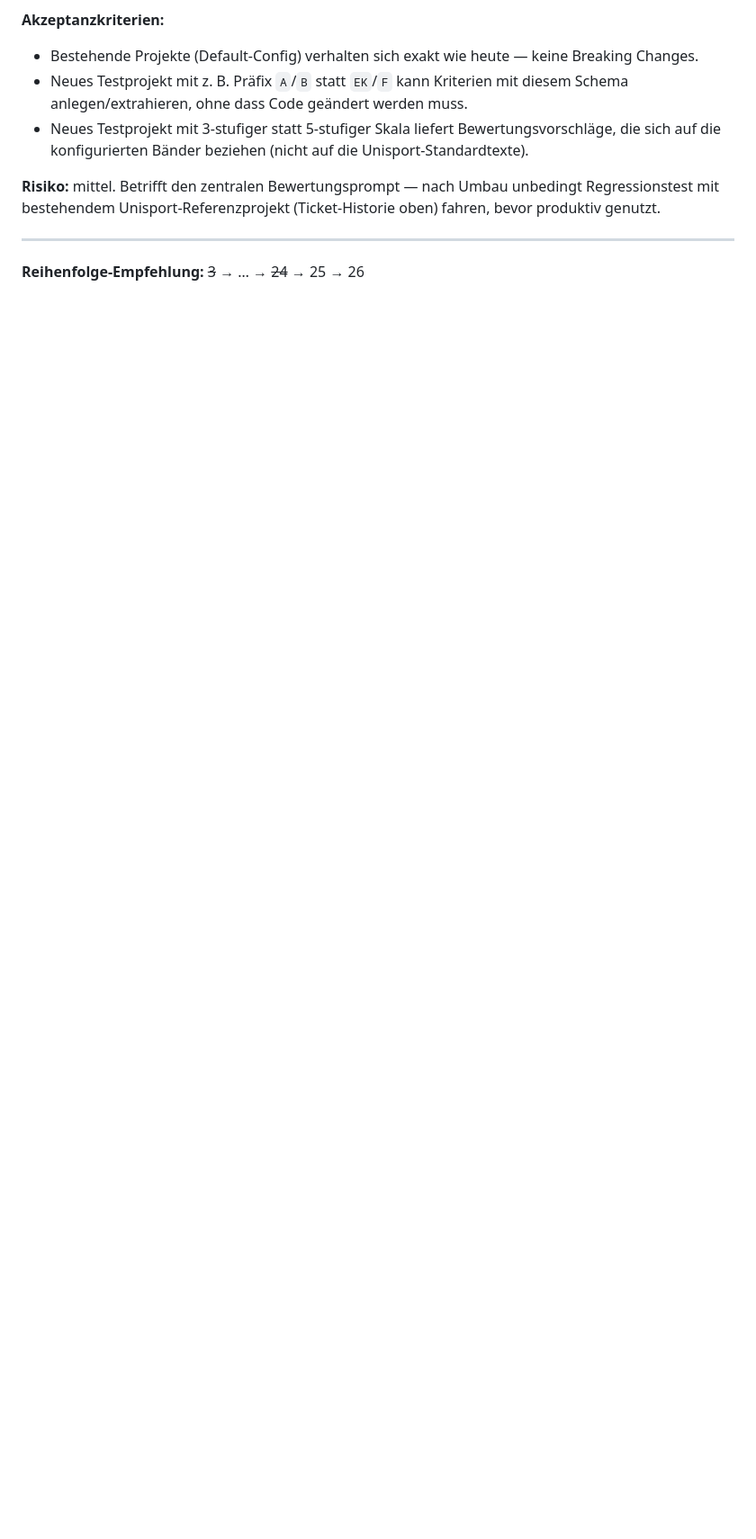
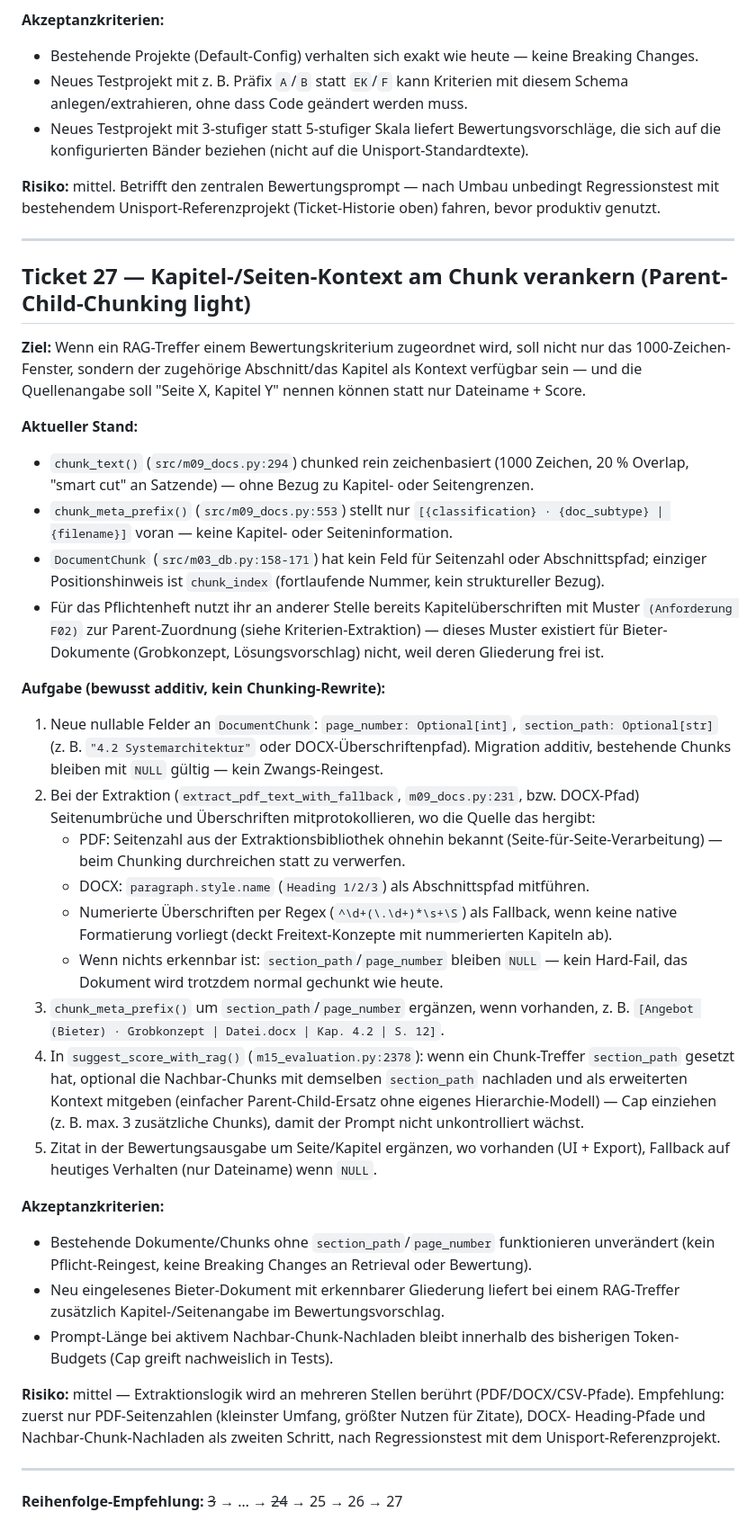
Before and after one commit to lastphoenx/SlitProjektHub, a Markdown page: docs/tickets/offertbeurteilung-dokumente.md, the part around the change. Shown at 90% size. Rendered like a GitHub page; blank space fills up the shorter version.

Commit message:
Add ticket 27: chapter/page context on chunks (parent-child chunking light)
Adds section_path/page_number as nullable DocumentChunk fields so
retrieval can cite chapter/page and pull sibling chunks under the same
section for broader context, without a full chunking rewrite. Purely
additive: existing chunks stay NULL and behave as today.

Co-Authored-By: Claude Sonnet 5 <noreply@anthropic.com>
Claude-Session: https://claude.ai/code/session_01PjEMaJpVArMy3RnUHtgTUP

```diff
--- a/docs/tickets/offertbeurteilung-dokumente.md
+++ b/docs/tickets/offertbeurteilung-dokumente.md
@@ -387,4 +387,60 @@ mit bestehendem Unisport-Referenzprojekt (Ticket-Historie oben) fahren, bevor pr
 
 ---
 
-**Reihenfolge-Empfehlung:** ~~3~~ → … → ~~24~~ → 25 → 26
+## Ticket 27 — Kapitel-/Seiten-Kontext am Chunk verankern (Parent-Child-Chunking light)
+
+**Ziel:** Wenn ein RAG-Treffer einem Bewertungskriterium zugeordnet wird, soll nicht nur das
+1000-Zeichen-Fenster, sondern der zugehörige Abschnitt/das Kapitel als Kontext verfügbar sein —
+und die Quellenangabe soll "Seite X, Kapitel Y" nennen können statt nur Dateiname + Score.
+
+**Aktueller Stand:**
+- `chunk_text()` (`src/m09_docs.py:294`) chunked rein zeichenbasiert (1000 Zeichen, 20 % Overlap,
+  "smart cut" an Satzende) — ohne Bezug zu Kapitel- oder Seitengrenzen.
+- `chunk_meta_prefix()` (`src/m09_docs.py:553`) stellt nur `[{classification} · {doc_subtype} |
+  {filename}]` voran — keine Kapitel- oder Seiteninformation.
+- `DocumentChunk` (`src/m03_db.py:158-171`) hat kein Feld für Seitenzahl oder Abschnittspfad;
+  einziger Positionshinweis ist `chunk_index` (fortlaufende Nummer, kein struktureller Bezug).
+- Für das Pflichtenheft nutzt ihr an anderer Stelle bereits Kapitelüberschriften mit Muster
+  `(Anforderung F02)` zur Parent-Zuordnung (siehe Kriterien-Extraktion) — dieses Muster
+  existiert für Bieter-Dokumente (Grobkonzept, Lösungsvorschlag) nicht, weil deren Gliederung
+  frei ist.
+
+**Aufgabe (bewusst additiv, kein Chunking-Rewrite):**
+1. Neue nullable Felder an `DocumentChunk`: `page_number: Optional[int]`,
+   `section_path: Optional[str]` (z. B. `"4.2 Systemarchitektur"` oder DOCX-Überschriftenpfad).
+   Migration additiv, bestehende Chunks bleiben mit `NULL` gültig — kein Zwangs-Reingest.
+2. Bei der Extraktion (`extract_pdf_text_with_fallback`, `m09_docs.py:231`, bzw. DOCX-Pfad)
+   Seitenumbrüche und Überschriften mitprotokollieren, wo die Quelle das hergibt:
+   - PDF: Seitenzahl aus der Extraktionsbibliothek ohnehin bekannt (Seite-für-Seite-Verarbeitung)
+     — beim Chunking durchreichen statt zu verwerfen.
+   - DOCX: `paragraph.style.name` (`Heading 1/2/3`) als Abschnittspfad mitführen.
+   - Numerierte Überschriften per Regex (`^\d+(\.\d+)*\s+\S`) als Fallback, wenn keine
+     native Formatierung vorliegt (deckt Freitext-Konzepte mit nummerierten Kapiteln ab).
+   - Wenn nichts erkennbar ist: `section_path`/`page_number` bleiben `NULL` — kein Hard-Fail,
+     das Dokument wird trotzdem normal gechunkt wie heute.
+3. `chunk_meta_prefix()` um `section_path`/`page_number` ergänzen, wenn vorhanden, z. B.
+   `[Angebot (Bieter) · Grobkonzept | Datei.docx | Kap. 4.2 | S. 12]`.
+4. In `suggest_score_with_rag()` (`m15_evaluation.py:2378`): wenn ein Chunk-Treffer
+   `section_path` gesetzt hat, optional die Nachbar-Chunks mit demselben `section_path`
+   nachladen und als erweiterten Kontext mitgeben (einfacher Parent-Child-Ersatz ohne eigenes
+   Hierarchie-Modell) — Cap einziehen (z. B. max. 3 zusätzliche Chunks), damit der Prompt nicht
+   unkontrolliert wächst.
+5. Zitat in der Bewertungsausgabe um Seite/Kapitel ergänzen, wo vorhanden (UI + Export),
+   Fallback auf heutiges Verhalten (nur Dateiname) wenn `NULL`.
+
+**Akzeptanzkriterien:**
+- Bestehende Dokumente/Chunks ohne `section_path`/`page_number` funktionieren unverändert
+  (kein Pflicht-Reingest, keine Breaking Changes an Retrieval oder Bewertung).
+- Neu eingelesenes Bieter-Dokument mit erkennbarer Gliederung liefert bei einem RAG-Treffer
+  zusätzlich Kapitel-/Seitenangabe im Bewertungsvorschlag.
+- Prompt-Länge bei aktivem Nachbar-Chunk-Nachladen bleibt innerhalb des bisherigen
+  Token-Budgets (Cap greift nachweislich in Tests).
+
+**Risiko:** mittel — Extraktionslogik wird an mehreren Stellen berührt (PDF/DOCX/CSV-Pfade).
+Empfehlung: zuerst nur PDF-Seitenzahlen (kleinster Umfang, größter Nutzen für Zitate), DOCX-
+Heading-Pfade und Nachbar-Chunk-Nachladen als zweiten Schritt, nach Regressionstest mit dem
+Unisport-Referenzprojekt.
+
+---
+
+**Reihenfolge-Empfehlung:** ~~3~~ → … → ~~24~~ → 25 → 26 → 27
```
